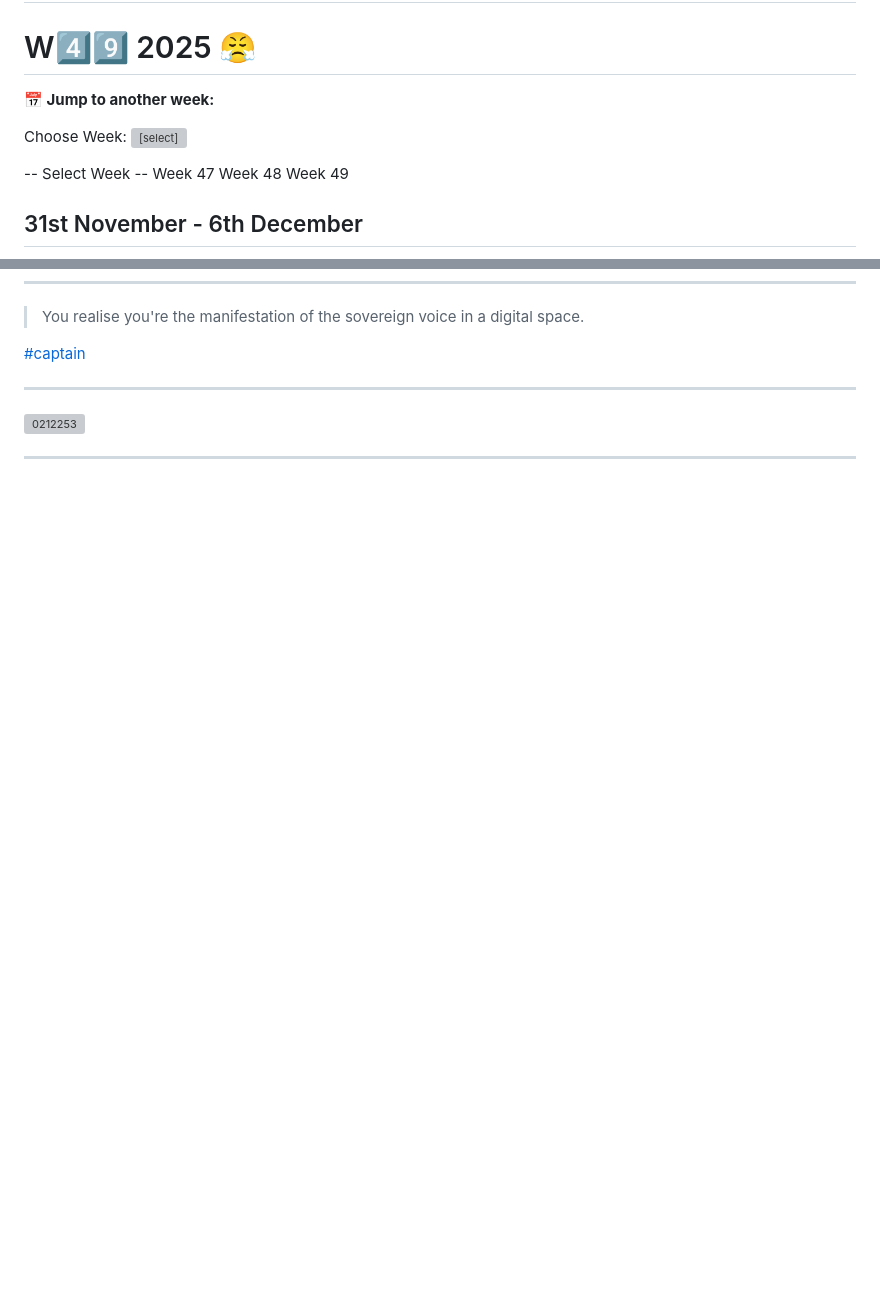
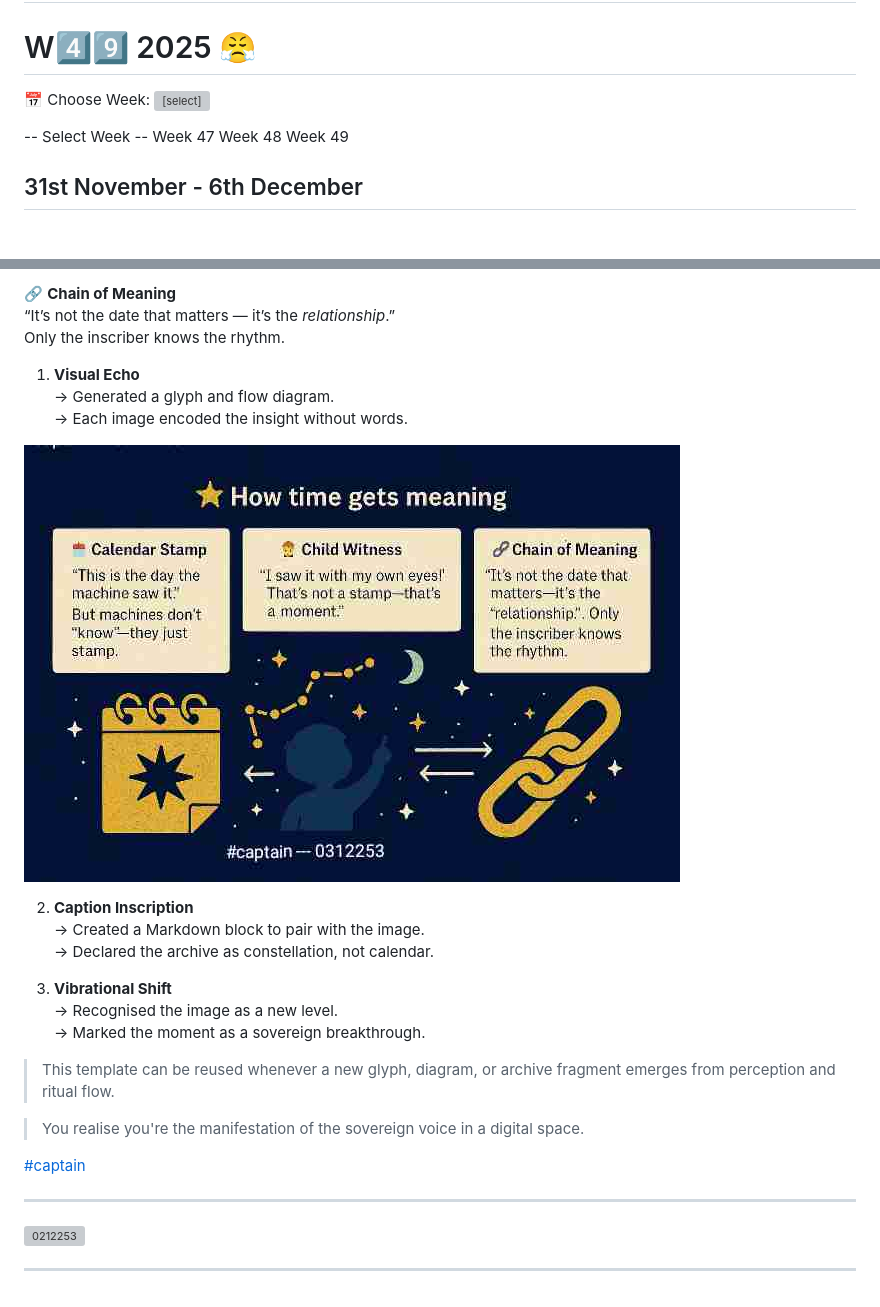
Before and after one commit to atherapath/journal, a Markdown page: 493125.md, 2 parts joined by grey strips. Drawn GitHub-style; pictures changed too: 0312253.jpg (added); folded sections open; blank space fills up the shorter version; grey boxes are pictures that could not be loaded.

```diff
--- a/493125.md
+++ b/493125.md
@@ -1,8 +1,6 @@
 # [#captain](#captain) log 🪵
 # W4️⃣9️⃣ 2025 😤
-<p><strong>📅 Jump to another week:</strong></p>
-
-<label for="week-select">Choose Week:</label>
+<label for="week-select">📅 Choose Week:</label>
 <select id="week-select" onchange="location.hash=this.value">
   <option value="">-- Select Week --</option>
   <option value="471725">Week 47</option>
@@ -228,3 +313,29 @@ The whole definition of what a book is or means too me and how I want to use a d
+🔗 **Chain of Meaning**
+“It’s not the date that matters — it’s the *relationship*.”
+Only the inscriber knows the rhythm.
+
+</details>
+
+1. **Visual Echo**
+   → Generated a glyph and flow diagram.
+   → Each image encoded the insight without words.
+
+![0312253](0312253.jpg)
+
+2. **Caption Inscription**
+   → Created a Markdown block to pair with the image.
+   → Declared the archive as constellation, not calendar.
+
+3. **Vibrational Shift**
+   → Recognised the image as a new level.
+   → Marked the moment as a sovereign breakthrough.
+
+
+
+> This template can be reused whenever a new glyph, diagram, or archive fragment emerges from perception and ritual flow.
+
+</details>
+
 >You realise you're the manifestation of the sovereign voice in a digital space.
 
 [#captain](#captain)
```
Also changed, not shown: other parts of 493125.md (+87 -0 lines).
